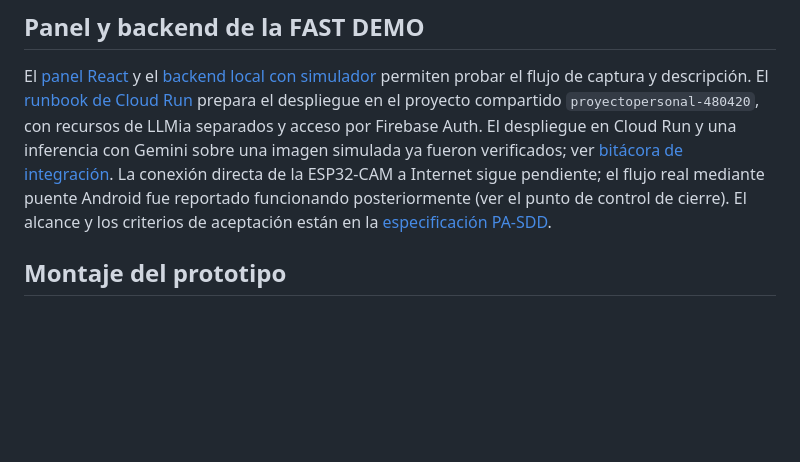
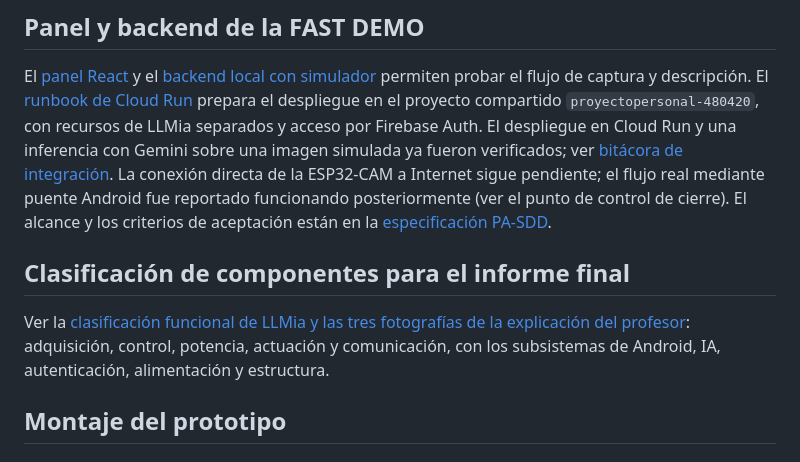
Before and after one commit to JuliusCordova/roboticaLLMIA, a Markdown page: README.md, the part around the change. Drawn GitHub-style; blank space fills up the shorter version.

Commit message:
docs: classify LLMia components with classroom reference photos

```diff
--- a/README.md
+++ b/README.md
@@ -19,6 +19,10 @@ Consultar el [punto de control de cierre](docs/PUNTO_DE_CONTROL_2026-11-20_CIERR
 ## Panel y backend de la FAST DEMO
 
 El [panel React](frontend/README.md) y el [backend local con simulador](backend/README.md) permiten probar el flujo de captura y descripción. El [runbook de Cloud Run](infra/README.md) prepara el despliegue en el proyecto compartido `proyectopersonal-480420`, con recursos de LLMia separados y acceso por Firebase Auth. El despliegue en Cloud Run y una inferencia con Gemini sobre una imagen simulada ya fueron verificados; ver [bitácora de integración](docs/progreso-integracion-2026-11-10.md). La conexión directa de la ESP32-CAM a Internet sigue pendiente; el flujo real mediante puente Android fue reportado funcionando posteriormente (ver el punto de control de cierre). El alcance y los criterios de aceptación están en la [especificación PA-SDD](specs/SPEC.md).
+
+## Clasificación de componentes para el informe final
+
+Ver la [clasificación funcional de LLMia y las tres fotografías de la explicación del profesor](docs/clasificacion-componentes-informe-final.md): adquisición, control, potencia, actuación y comunicación, con los subsistemas de Android, IA, autenticación, alimentación y estructura.
 
 ## Montaje del prototipo
 
```
Also changed, not shown: docs/clasificacion-componentes-informe-final.md (added, +63 -0 lines), docs/evidencias/clasificacion-componentes/IMG_3015.jpeg (added), docs/evidencias/clasificacion-componentes/IMG_3016.jpeg (added), docs/evidencias/clasificacion-componentes/IMG_3017.jpeg (added).
